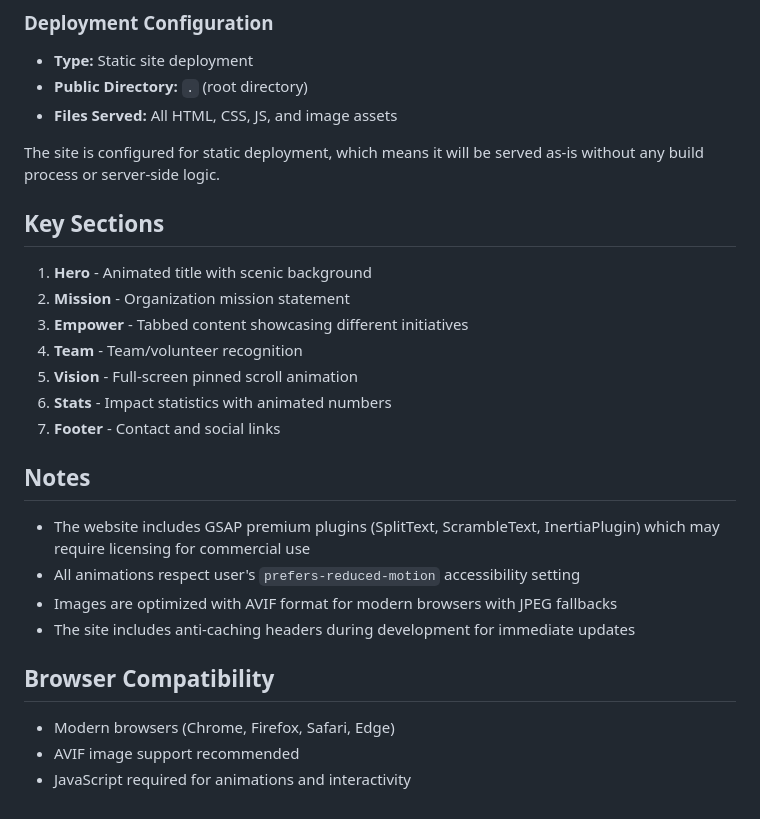
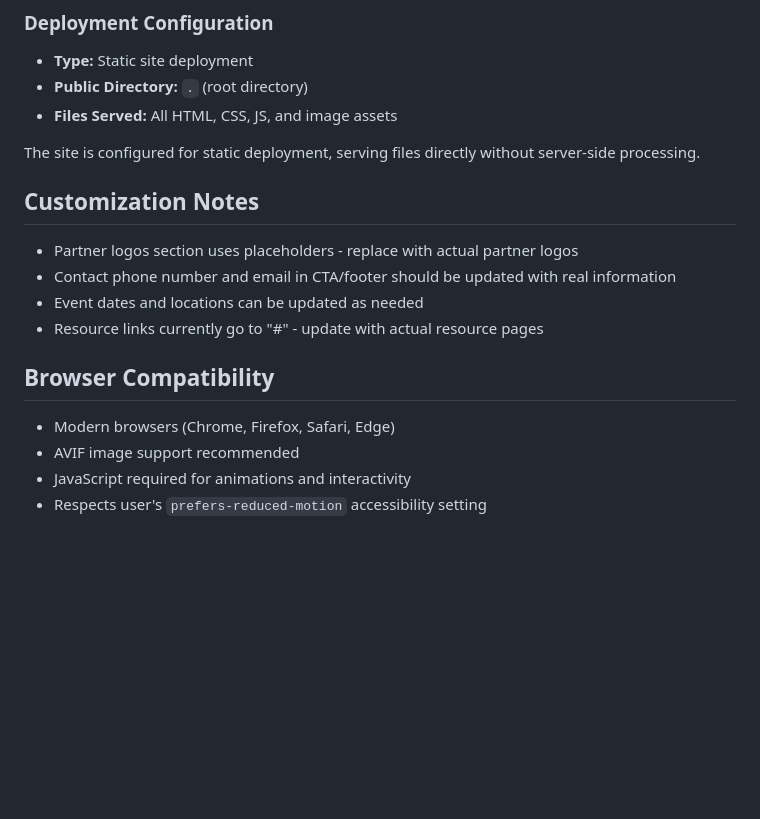
Before and after one commit to harshitchaturvedy1/tsa_webmaster2025, a Markdown page: replit.md, the part around one of its changes. GitHub-like rendering; blank space fills up the shorter version.

```diff
--- a/replit.md
+++ b/replit.md
@@ -63,24 +67,16 @@ All static assets (HTML, CSS, JS, images) are served directly from the root dire
 - **Public Directory:** `.` (root directory)
 - **Files Served:** All HTML, CSS, JS, and image assets
 
-The site is configured for static deployment, which means it will be served as-is without any build process or server-side logic.
+The site is configured for static deployment, serving files directly without server-side processing.
 
-## Key Sections
-1. **Hero** - Animated title with scenic background
-2. **Mission** - Organization mission statement
-3. **Empower** - Tabbed content showcasing different initiatives
-4. **Team** - Team/volunteer recognition
-5. **Vision** - Full-screen pinned scroll animation
-6. **Stats** - Impact statistics with animated numbers
-7. **Footer** - Contact and social links
-
-## Notes
-- The website includes GSAP premium plugins (SplitText, ScrambleText, InertiaPlugin) which may require licensing for commercial use
-- All animations respect user's `prefers-reduced-motion` accessibility setting
-- Images are optimized with AVIF format for modern browsers with JPEG fallbacks
-- The site includes anti-caching headers during development for immediate updates
+## Customization Notes
+- Partner logos section uses placeholders - replace with actual partner logos
+- Contact phone number and email in CTA/footer should be updated with real information
+- Event dates and locations can be updated as needed
+- Resource links currently go to "#" - update with actual resource pages
 
 ## Browser Compatibility
 - Modern browsers (Chrome, Firefox, Safari, Edge)
 - AVIF image support recommended
 - JavaScript required for animations and interactivity
+- Respects user's `prefers-reduced-motion` accessibility setting
```
Also changed, not shown: other parts of replit.md (+28 -24 lines).
